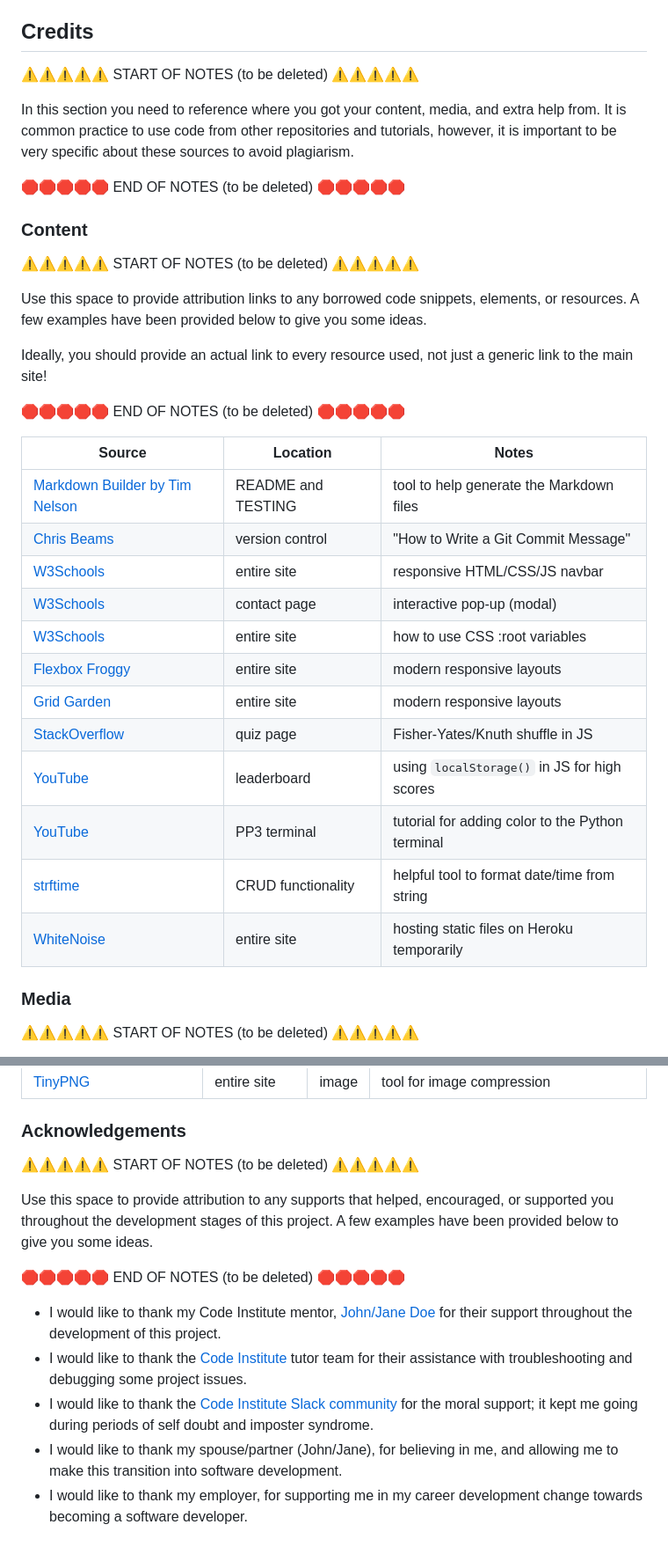
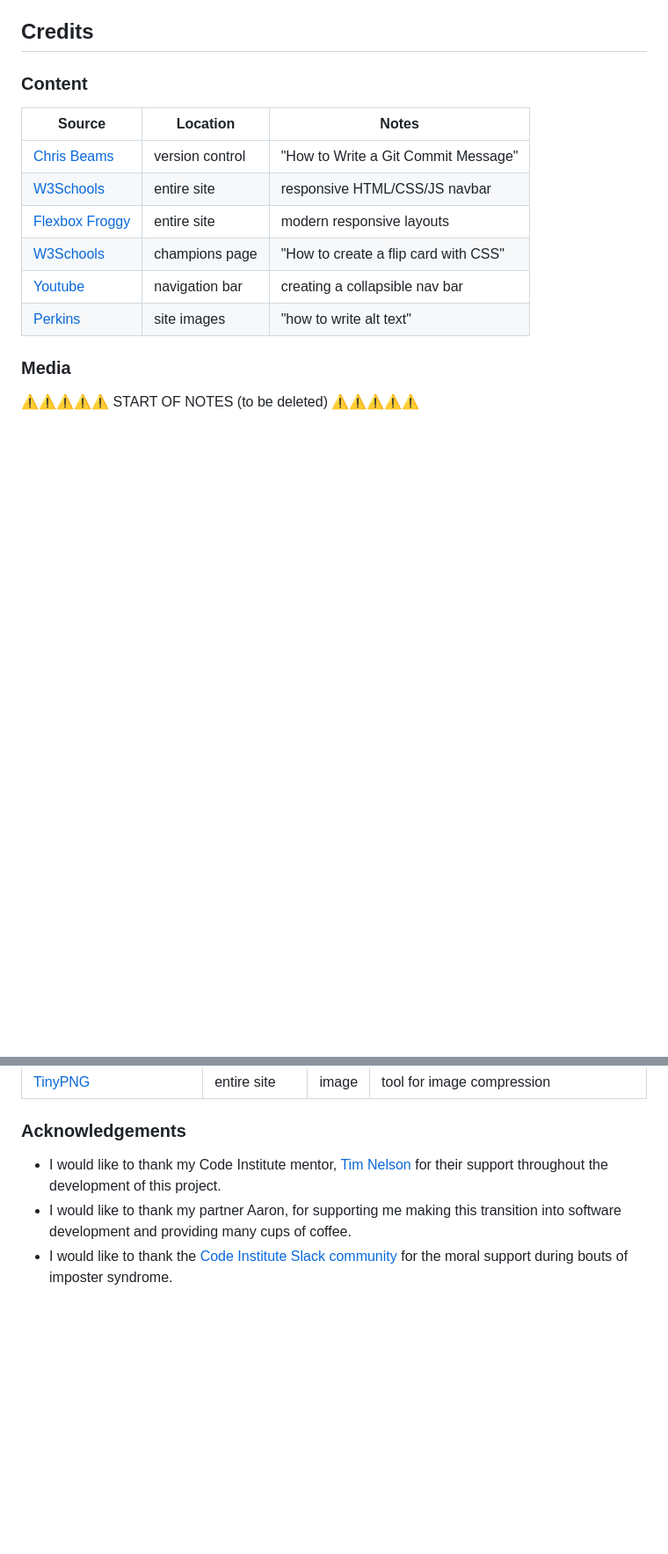
Before and after one commit to Nic-Wallace/champion_select, a Markdown page: README.md, 2 parts joined by grey strips. Shown: that part at 88% size. GitHub-like rendering; blank space fills up the shorter version.

Commit message:
Add deployment and credits to readme

```diff
--- a/README.md
+++ b/README.md
@@ -165,39 +165,16 @@ You can fork this repository by using the following steps:
 
 ## Credits
 
-⚠️⚠️⚠️⚠️⚠️ START OF NOTES (to be deleted) ⚠️⚠️⚠️⚠️⚠️
-
-In this section you need to reference where you got your content, media, and extra help from.
-It is common practice to use code from other repositories and tutorials,
-however, it is important to be very specific about these sources to avoid plagiarism.
-
-🛑🛑🛑🛑🛑 END OF NOTES (to be deleted) 🛑🛑🛑🛑🛑
-
 ### Content
-
-⚠️⚠️⚠️⚠️⚠️ START OF NOTES (to be deleted) ⚠️⚠️⚠️⚠️⚠️
-
-Use this space to provide attribution links to any borrowed code snippets, elements, or resources.
-A few examples have been provided below to give you some ideas.
-
-Ideally, you should provide an actual link to every resource used, not just a generic link to the main site!
-
-🛑🛑🛑🛑🛑 END OF NOTES (to be deleted) 🛑🛑🛑🛑🛑
 
 | Source | Location | Notes |
 | --- | --- | --- |
-| [Markdown Builder by Tim Nelson](https://traveltimn.github.io/markdown-builder) | README and TESTING | tool to help generate the Markdown files |
 | [Chris Beams](https://chris.beams.io/posts/git-commit) | version control | "How to Write a Git Commit Message" |
 | [W3Schools](https://www.w3schools.com/howto/howto_js_topnav_responsive.asp) | entire site | responsive HTML/CSS/JS navbar |
-| [W3Schools](https://www.w3schools.com/howto/howto_css_modals.asp) | contact page | interactive pop-up (modal) |
-| [W3Schools](https://www.w3schools.com/css/css3_variables.asp) | entire site | how to use CSS :root variables |
 | [Flexbox Froggy](https://flexboxfroggy.com/) | entire site | modern responsive layouts |
-| [Grid Garden](https://cssgridgarden.com) | entire site | modern responsive layouts |
-| [StackOverflow](https://stackoverflow.com/a/2450976) | quiz page | Fisher-Yates/Knuth shuffle in JS |
-| [YouTube](https://www.youtube.com/watch?v=YL1F4dCUlLc) | leaderboard | using `localStorage()` in JS for high scores |
-| [YouTube](https://www.youtube.com/watch?v=u51Zjlnui4Y) | PP3 terminal | tutorial for adding color to the Python terminal |
-| [strftime](https://strftime.org) | CRUD functionality | helpful tool to format date/time from string |
-| [WhiteNoise](http://whitenoise.evans.io) | entire site | hosting static files on Heroku temporarily |
+| [W3Schools](https://www.w3schools.com/howto/howto_css_flip_card.asp) | champions page | "How to create a flip card with CSS" |
+| [Youtube](https://www.youtube.com/watch?v=8QKOaTYvYUA) | navigation bar | creating a collapsible nav bar |
+| [Perkins](https://www.perkins.org/resource/how-write-alt-text-and-image-descriptions-visually-impaired/) | site images | "how to write alt text" |
 
 ### Media
 
@@ -229,15 +206,6 @@ by sending yourself the following command: `!freemedia`.
 
 ### Acknowledgements
 
-⚠️⚠️⚠️⚠️⚠️ START OF NOTES (to be deleted) ⚠️⚠️⚠️⚠️⚠️
-
-Use this space to provide attribution to any supports that helped, encouraged, or supported you throughout the development stages of this project.
-A few examples have been provided below to give you some ideas.
-
-🛑🛑🛑🛑🛑 END OF NOTES (to be deleted) 🛑🛑🛑🛑🛑
-
-- I would like to thank my Code Institute mentor, [John/Jane Doe](https://github.com/username) for their support throughout the development of this project.
-- I would like to thank the [Code Institute](https://codeinstitute.net) tutor team for their assistance with troubleshooting and debugging some project issues.
-- I would like to thank the [Code Institute Slack community](https://code-institute-room.slack.com) for the moral support; it kept me going during periods of self doubt and imposter syndrome.
-- I would like to thank my spouse/partner (John/Jane), for believing in me, and allowing me to make this transition into software development.
-- I would like to thank my employer, for supporting me in my career development change towards becoming a software developer.
+- I would like to thank my Code Institute mentor, [Tim Nelson](https://github.com/traveltimn) for their support throughout the development of this project.
+- I would like to thank my partner Aaron, for supporting me making this transition into software development and providing many cups of coffee.
+- I would like to thank the [Code Institute Slack community](https://code-institute-room.slack.com) for the moral support during bouts of imposter syndrome.
```
